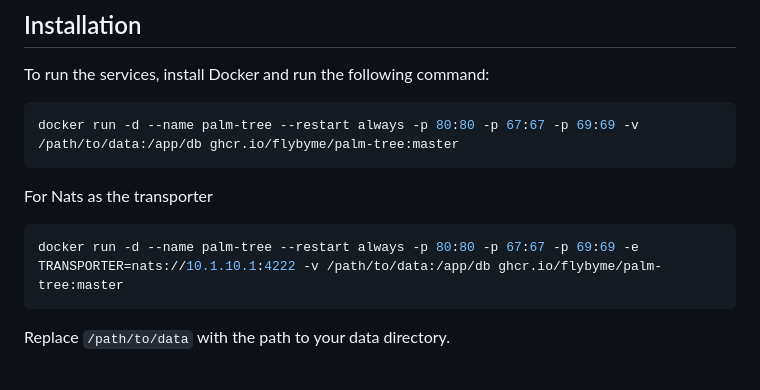
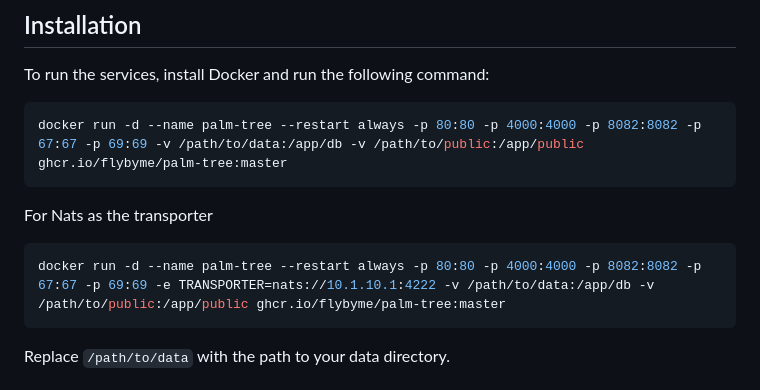
Before and after one commit to FLYBYME/palm-tree, a Markdown page: README.md, the part around the change. Drawn GitHub-style.

Commit message:
Update README with additional Docker run parameters for public directory

````diff
--- a/README.md
+++ b/README.md
@@ -15,12 +15,12 @@ A robust Preboot Execution Environment (PXE) boot server implementation with DHC
 
 To run the services, install Docker and run the following command:
 ```bash
-docker run -d --name palm-tree --restart always -p 80:80 -p 67:67 -p 69:69 -v /path/to/data:/app/db ghcr.io/flybyme/palm-tree:master
+docker run -d --name palm-tree --restart always -p 80:80 -p 4000:4000 -p 8082:8082 -p 67:67 -p 69:69 -v /path/to/data:/app/db -v /path/to/public:/app/public ghcr.io/flybyme/palm-tree:master
 ```
 For Nats as the transporter
 
 ```bash
-docker run -d --name palm-tree --restart always -p 80:80 -p 67:67 -p 69:69 -e TRANSPORTER=nats://10.1.10.1:4222 -v /path/to/data:/app/db ghcr.io/flybyme/palm-tree:master
+docker run -d --name palm-tree --restart always -p 80:80 -p 4000:4000 -p 8082:8082 -p 67:67 -p 69:69 -e TRANSPORTER=nats://10.1.10.1:4222 -v /path/to/data:/app/db -v /path/to/public:/app/public ghcr.io/flybyme/palm-tree:master
 ```
 
 Replace `/path/to/data` with the path to your data directory.
````
